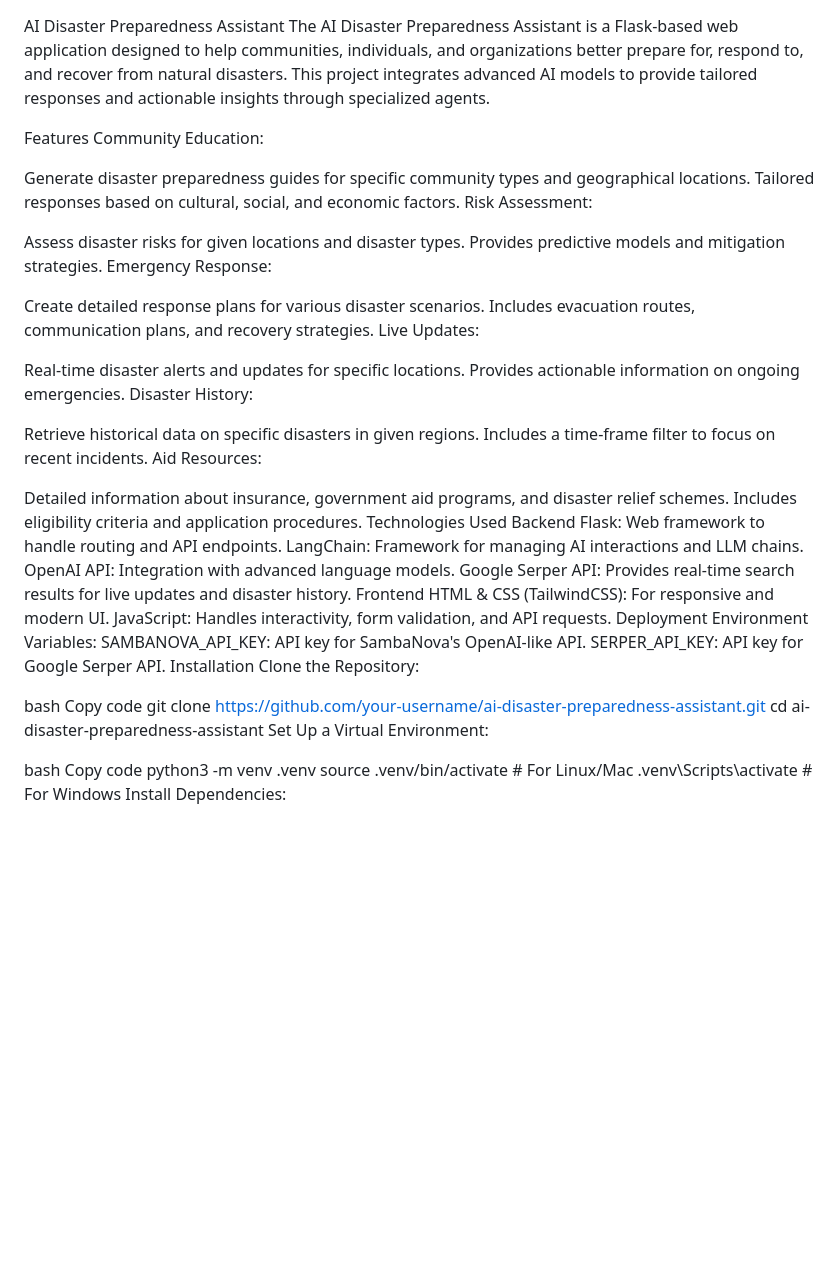
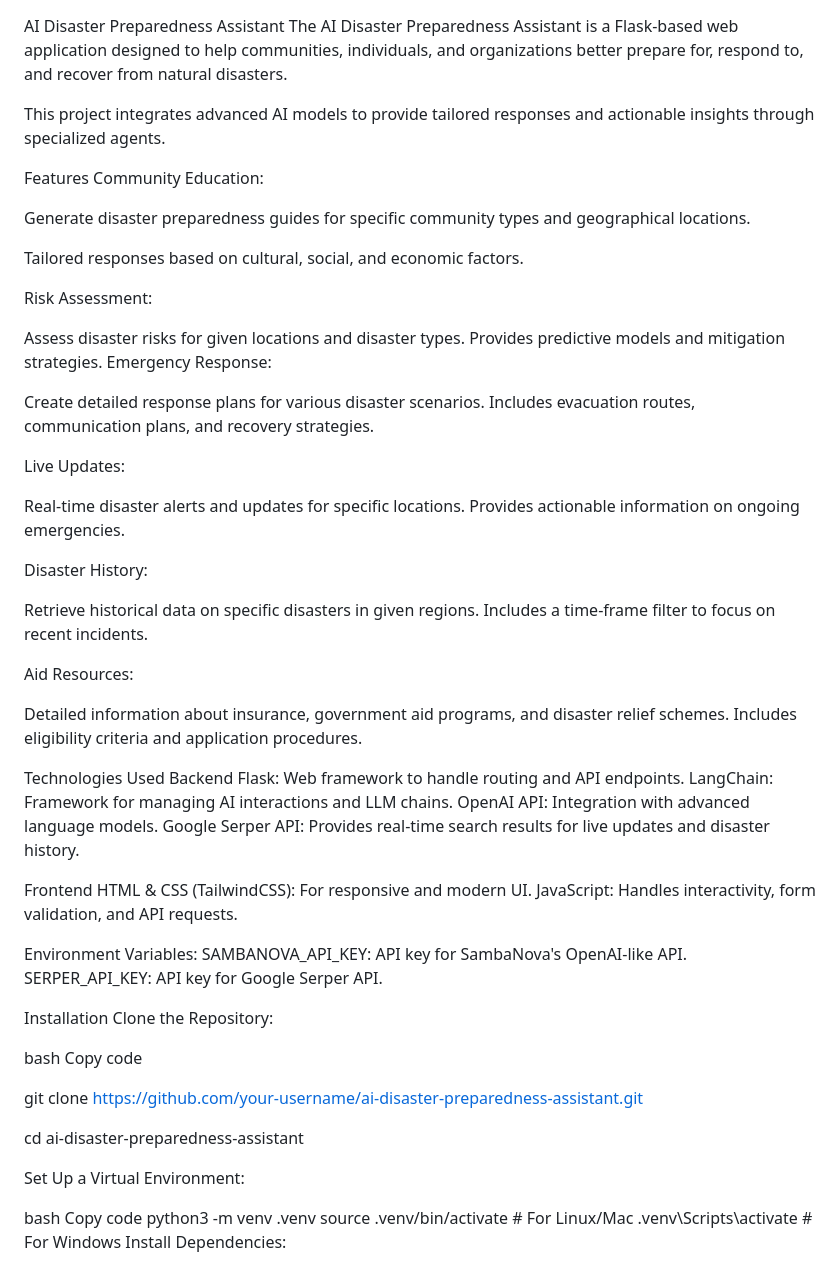
Before and after one commit to NikhilJ2005/Disaster-Agent-Flask, a Markdown page: README.md, the part around the change. GitHub-like rendering; blank space fills up the shorter version.

```diff
--- a/README.md
+++ b/README.md
@@ -1,11 +1,15 @@
 AI Disaster Preparedness Assistant
-The AI Disaster Preparedness Assistant is a Flask-based web application designed to help communities, individuals, and organizations better prepare for, respond to, and recover from natural disasters. This project integrates advanced AI models to provide tailored responses and actionable insights through specialized agents.
+The AI Disaster Preparedness Assistant is a Flask-based web application designed to help communities, individuals, and organizations better prepare for, respond to, and recover from natural disasters.
+
+This project integrates advanced AI models to provide tailored responses and actionable insights through specialized agents.
 
 Features
 Community Education:
 
 Generate disaster preparedness guides for specific community types and geographical locations.
+
 Tailored responses based on cultural, social, and economic factors.
+
 Risk Assessment:
 
 Assess disaster risks for given locations and disaster types.
@@ -14,38 +18,54 @@ Emergency Response:
 
 Create detailed response plans for various disaster scenarios.
 Includes evacuation routes, communication plans, and recovery strategies.
+
+
 Live Updates:
 
 Real-time disaster alerts and updates for specific locations.
 Provides actionable information on ongoing emergencies.
+
+
 Disaster History:
 
 Retrieve historical data on specific disasters in given regions.
 Includes a time-frame filter to focus on recent incidents.
+
+
 Aid Resources:
 
 Detailed information about insurance, government aid programs, and disaster relief schemes.
 Includes eligibility criteria and application procedures.
+
+
 Technologies Used
 Backend
 Flask: Web framework to handle routing and API endpoints.
 LangChain: Framework for managing AI interactions and LLM chains.
 OpenAI API: Integration with advanced language models.
 Google Serper API: Provides real-time search results for live updates and disaster history.
+
 Frontend
 HTML & CSS (TailwindCSS): For responsive and modern UI.
 JavaScript: Handles interactivity, form validation, and API requests.
-Deployment
+
+
 Environment Variables:
 SAMBANOVA_API_KEY: API key for SambaNova's OpenAI-like API.
 SERPER_API_KEY: API key for Google Serper API.
+
+
 Installation
 Clone the Repository:
 
 bash
 Copy code
+
 git clone https://github.com/your-username/ai-disaster-preparedness-assistant.git
+
 cd ai-disaster-preparedness-assistant
+
+
 Set Up a Virtual Environment:
 
 bash
```
